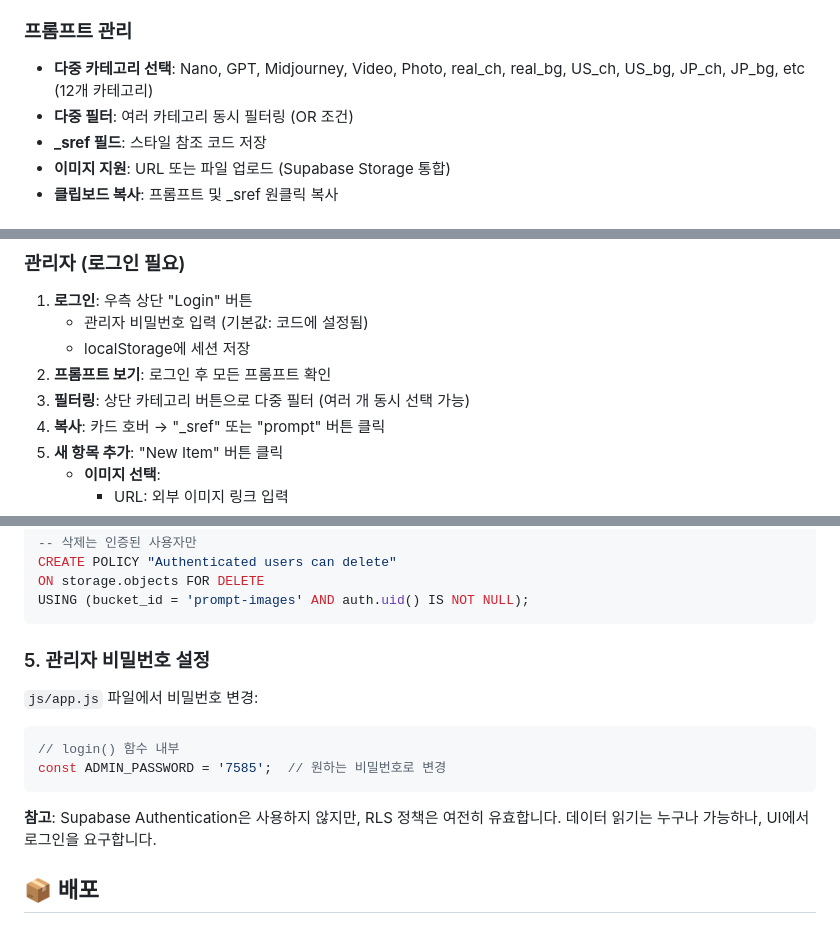
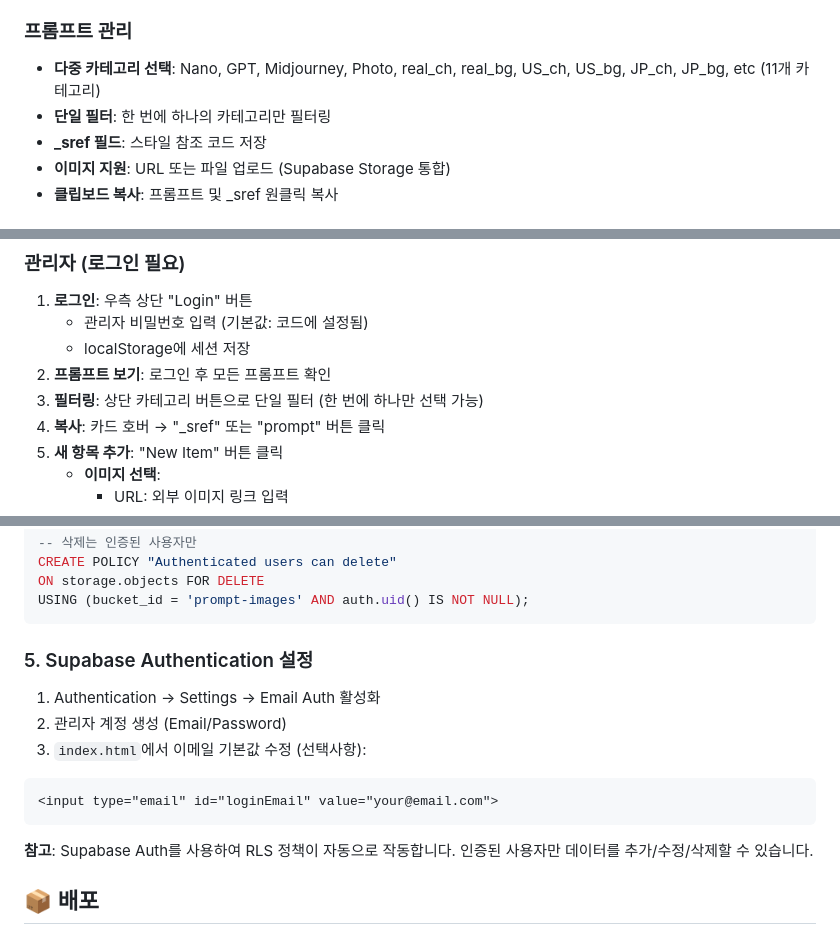
Before and after one commit to miyaza-tech/Prompt-Gallery, a Markdown page: README.md, 3 parts joined by grey strips. Drawn GitHub-style.

Commit message:
Update README - remove Video category and update filter description

````diff
--- a/README.md
+++ b/README.md
@@ -15,8 +15,8 @@ AI 이미지 생성 프롬프트를 수집하고 관리하는 웹 애플리케
 - **JSON 백업/복원**: 데이터 내보내기 및 가져오기
 
 ### 프롬프트 관리
-- **다중 카테고리 선택**: Nano, GPT, Midjourney, Video, Photo, real_ch, real_bg, US_ch, US_bg, JP_ch, JP_bg, etc (12개 카테고리)
-- **다중 필터**: 여러 카테고리 동시 필터링 (OR 조건)
+- **다중 카테고리 선택**: Nano, GPT, Midjourney, Photo, real_ch, real_bg, US_ch, US_bg, JP_ch, JP_bg, etc (11개 카테고리)
+- **단일 필터**: 한 번에 하나의 카테고리만 필터링
 - **_sref 필드**: 스타일 참조 코드 저장
 - **이미지 지원**: URL 또는 파일 업로드 (Supabase Storage 통합)
 - **클립보드 복사**: 프롬프트 및 _sref 원클릭 복사
@@ -87,7 +87,7 @@ prompt-gallery/
    - 관리자 비밀번호 입력 (기본값: 코드에 설정됨)
    - localStorage에 세션 저장
 2. **프롬프트 보기**: 로그인 후 모든 프롬프트 확인
-3. **필터링**: 상단 카테고리 버튼으로 다중 필터 (여러 개 동시 선택 가능)
+3. **필터링**: 상단 카테고리 버튼으로 단일 필터 (한 번에 하나만 선택 가능)
 4. **복사**: 카드 호버 → "_sref" 또는 "prompt" 버튼 클릭
 5. **새 항목 추가**: "New Item" 버튼 클릭
    - **이미지 선택**:
@@ -201,14 +201,15 @@ ON storage.objects FOR DELETE
 USING (bucket_id = 'prompt-images' AND auth.uid() IS NOT NULL);
 ```
 
-### 5. 관리자 비밀번호 설정
-`js/app.js` 파일에서 비밀번호 변경:
-```javascript
-// login() 함수 내부
-const ADMIN_PASSWORD = '7585';  // 원하는 비밀번호로 변경
+### 5. Supabase Authentication 설정
+1. Authentication → Settings → Email Auth 활성화
+2. 관리자 계정 생성 (Email/Password)
+3. `index.html`에서 이메일 기본값 수정 (선택사항):
+```html
+<input type="email" id="loginEmail" value="your@email.com">
 ```
 
-**참고**: Supabase Authentication은 사용하지 않지만, RLS 정책은 여전히 유효합니다. 데이터 읽기는 누구나 가능하나, UI에서 로그인을 요구합니다.
+**참고**: Supabase Auth를 사용하여 RLS 정책이 자동으로 작동합니다. 인증된 사용자만 데이터를 추가/수정/삭제할 수 있습니다.
 
 ## 📦 배포
 
````
